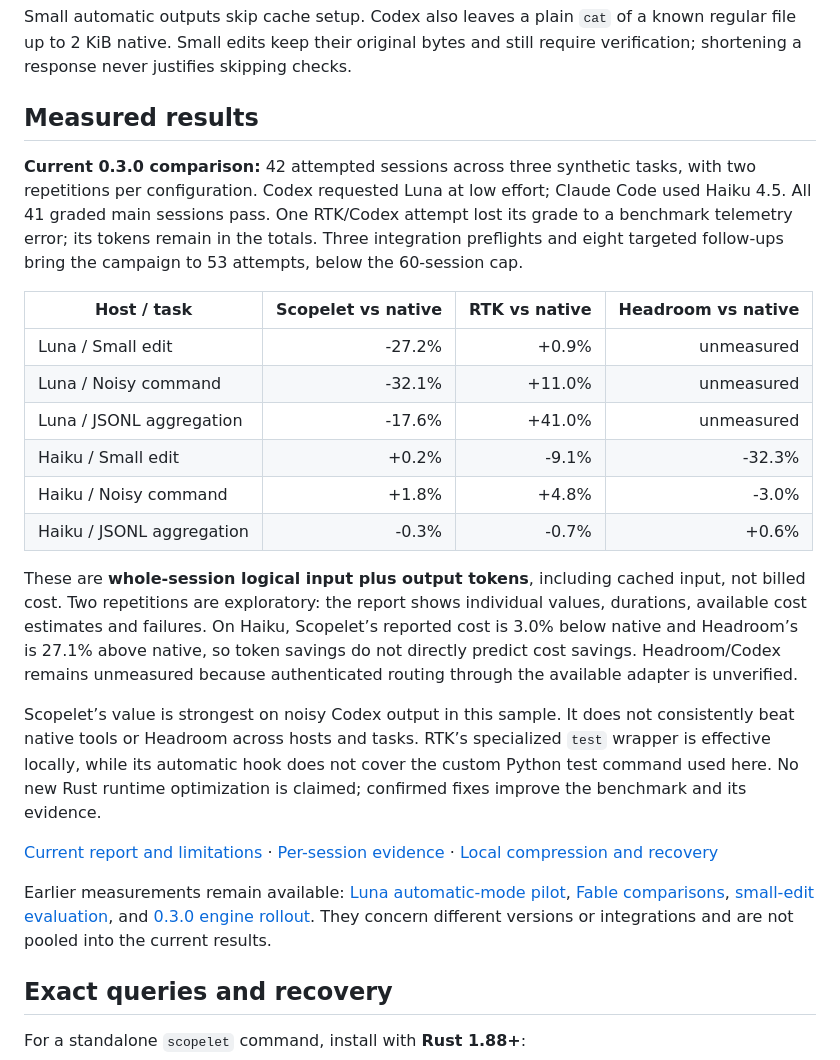
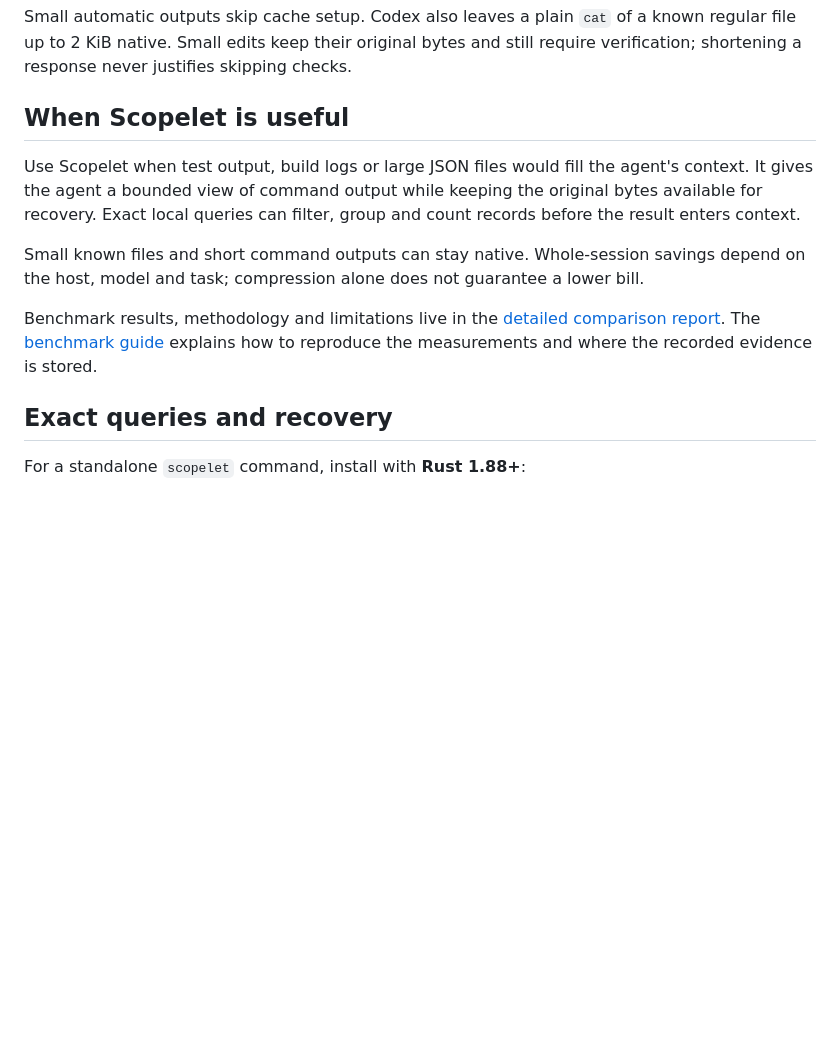
Before and after one commit to maxgfr/scopelet, a Markdown page: README.md, the part around the change. Drawn GitHub-style; blank space fills up the shorter version.

Commit message:
docs: explain Scopelet use cases and benchmark notation

```diff
--- a/README.md
+++ b/README.md
@@ -67,26 +67,21 @@ Small automatic outputs skip cache setup. Codex also leaves a plain `cat` of a
 known regular file up to 2 KiB native. Small edits keep their original bytes and
 still require verification; shortening a response never justifies skipping checks.
 
-## Measured results
+## When Scopelet is useful
 
-**Current 0.3.0 comparison:** 42 attempted sessions across three synthetic tasks, with two repetitions per configuration. Codex requested Luna at low effort; Claude Code used Haiku 4.5. All 41 graded main sessions pass. One RTK/Codex attempt lost its grade to a benchmark telemetry error; its tokens remain in the totals. Three integration preflights and eight targeted follow-ups bring the campaign to 53 attempts, below the 60-session cap.
+Use Scopelet when test output, build logs or large JSON files would fill the
+agent's context. It gives the agent a bounded view of command output while
+keeping the original bytes available for recovery. Exact local queries can
+filter, group and count records before the result enters context.
 
-| Host / task | Scopelet vs native | RTK vs native | Headroom vs native |
-|---|---:|---:|---:|
-| Luna / Small edit | -27.2% | +0.9% | unmeasured |
-| Luna / Noisy command | -32.1% | +11.0% | unmeasured |
-| Luna / JSONL aggregation | -17.6% | +41.0% | unmeasured |
-| Haiku / Small edit | +0.2% | -9.1% | -32.3% |
-| Haiku / Noisy command | +1.8% | +4.8% | -3.0% |
-| Haiku / JSONL aggregation | -0.3% | -0.7% | +0.6% |
+Small known files and short command outputs can stay native. Whole-session
+savings depend on the host, model and task; compression alone does not guarantee
+a lower bill.
 
-These are **whole-session logical input plus output tokens**, including cached input, not billed cost. Two repetitions are exploratory: the report shows individual values, durations, available cost estimates and failures. On Haiku, Scopelet’s reported cost is 3.0% below native and Headroom’s is 27.1% above native, so token savings do not directly predict cost savings. Headroom/Codex remains unmeasured because authenticated routing through the available adapter is unverified.
-
-Scopelet’s value is strongest on noisy Codex output in this sample. It does not consistently beat native tools or Headroom across hosts and tasks. RTK’s specialized `test` wrapper is effective locally, while its automatic hook does not cover the custom Python test command used here. No new Rust runtime optimization is claimed; confirmed fixes improve the benchmark and its evidence.
-
-[Current report and limitations](docs/current-comparison-2026-09-10.md) · [Per-session evidence](bench/results/current-comparison-2026-09-10.json) · [Local compression and recovery](bench/results/current-content-2026-09-10.json)
-
-Earlier measurements remain available: [Luna automatic-mode pilot](docs/luna-auto-2026-09-09.md), [Fable comparisons](docs/fable-comparison-2026-09-09.md), [small-edit evaluation](docs/proportional-2026-09-09.md), and [0.3.0 engine rollout](docs/performance-2026-09-10.md). They concern different versions or integrations and are not pooled into the current results.
+Benchmark results, methodology and limitations live in the
+[detailed comparison report](docs/current-comparison-2026-09-10.md).
+The [benchmark guide](bench/README.md) explains how to reproduce the measurements
+and where the recorded evidence is stored.
 
 ## Exact queries and recovery
 
```
Also changed, not shown: docs/current-comparison-2026-09-10.md (+9 -0 lines).
